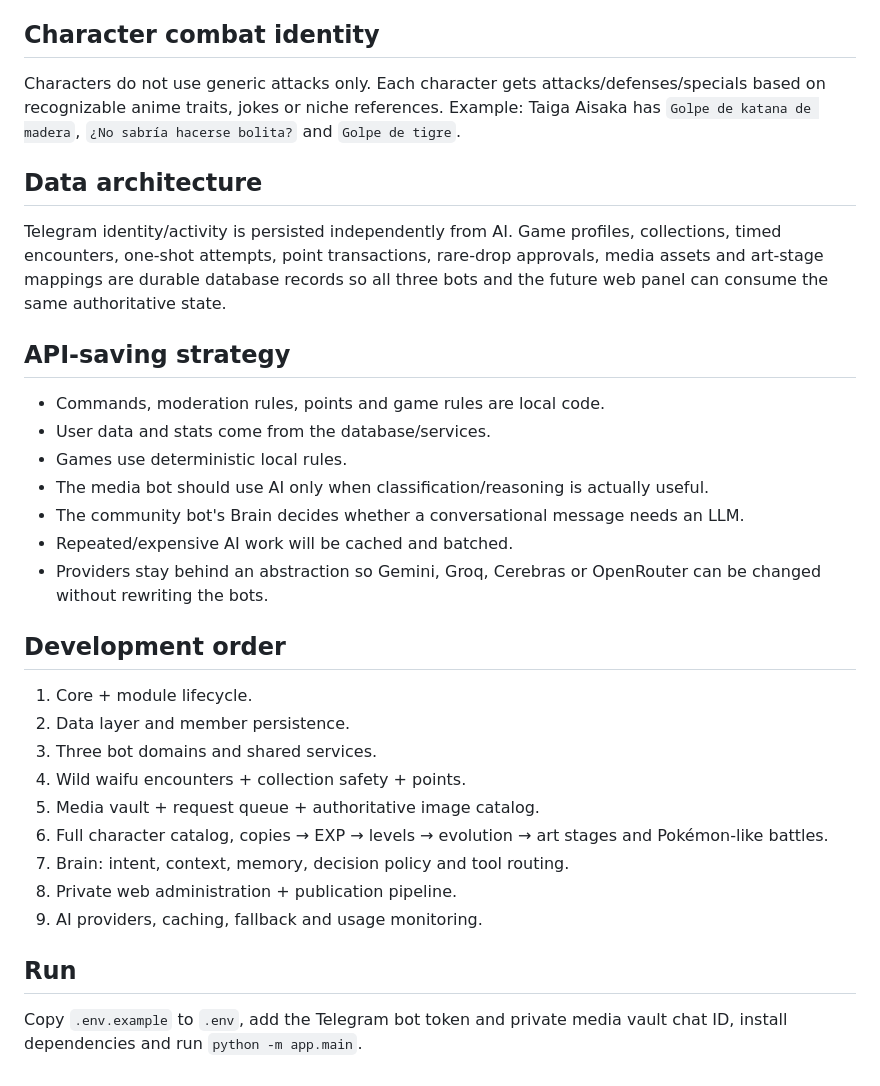
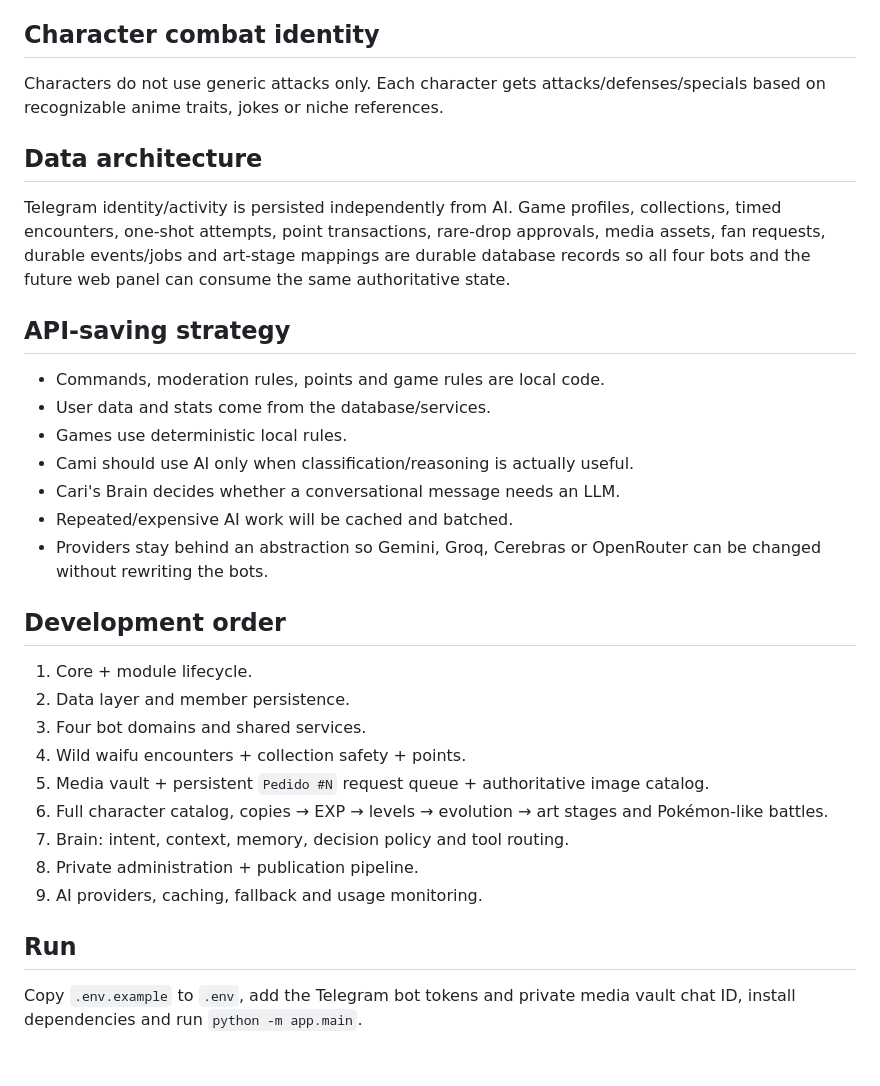
Before and after one commit to eltiootaku01-hue/bot-telegram, a Markdown page: README.md, the part around one of its changes. Rendered like a GitHub page.

```diff
--- a/README.md
+++ b/README.md
@@ -105,19 +125,19 @@ Groups can receive a random **waifu suelta** alert after a random delay. Public
 
 ## Character combat identity
 
-Characters do not use generic attacks only. Each character gets attacks/defenses/specials based on recognizable anime traits, jokes or niche references. Example: Taiga Aisaka has `Golpe de katana de madera`, `¿No sabría hacerse bolita?` and `Golpe de tigre`.
+Characters do not use generic attacks only. Each character gets attacks/defenses/specials based on recognizable anime traits, jokes or niche references.
 
 ## Data architecture
 
-Telegram identity/activity is persisted independently from AI. Game profiles, collections, timed encounters, one-shot attempts, point transactions, rare-drop approvals, media assets and art-stage mappings are durable database records so all three bots and the future web panel can consume the same authoritative state.
+Telegram identity/activity is persisted independently from AI. Game profiles, collections, timed encounters, one-shot attempts, point transactions, rare-drop approvals, media assets, fan requests, durable events/jobs and art-stage mappings are durable database records so all four bots and the future web panel can consume the same authoritative state.
 
 ## API-saving strategy
 
 - Commands, moderation rules, points and game rules are local code.
 - User data and stats come from the database/services.
 - Games use deterministic local rules.
-- The media bot should use AI only when classification/reasoning is actually useful.
-- The community bot's Brain decides whether a conversational message needs an LLM.
+- Cami should use AI only when classification/reasoning is actually useful.
+- Cari's Brain decides whether a conversational message needs an LLM.
 - Repeated/expensive AI work will be cached and batched.
 - Providers stay behind an abstraction so Gemini, Groq, Cerebras or OpenRouter can be changed without rewriting the bots.
 
@@ -125,14 +145,14 @@ Telegram identity/activity is persisted independently from AI. Game profiles, co
 
 1. Core + module lifecycle.
 2. Data layer and member persistence.
-3. Three bot domains and shared services.
+3. Four bot domains and shared services.
 4. Wild waifu encounters + collection safety + points.
-5. Media vault + request queue + authoritative image catalog.
+5. Media vault + persistent `Pedido #N` request queue + authoritative image catalog.
 6. Full character catalog, copies → EXP → levels → evolution → art stages and Pokémon-like battles.
 7. Brain: intent, context, memory, decision policy and tool routing.
-8. Private web administration + publication pipeline.
+8. Private administration + publication pipeline.
 9. AI providers, caching, fallback and usage monitoring.
 
 ## Run
 
-Copy `.env.example` to `.env`, add the Telegram bot token and private media vault chat ID, install dependencies and run `python -m app.main`.
+Copy `.env.example` to `.env`, add the Telegram bot tokens and private media vault chat ID, install dependencies and run `python -m app.main`.
```
Also changed, not shown: other parts of README.md (+52 -32 lines).
